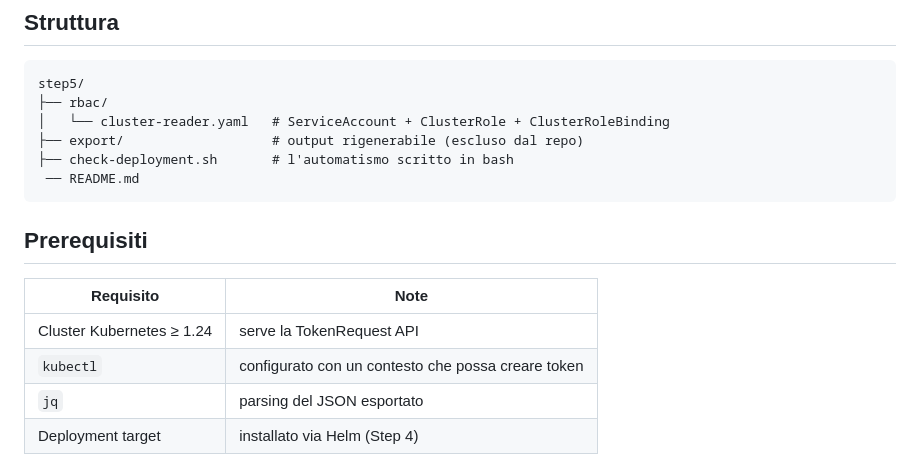
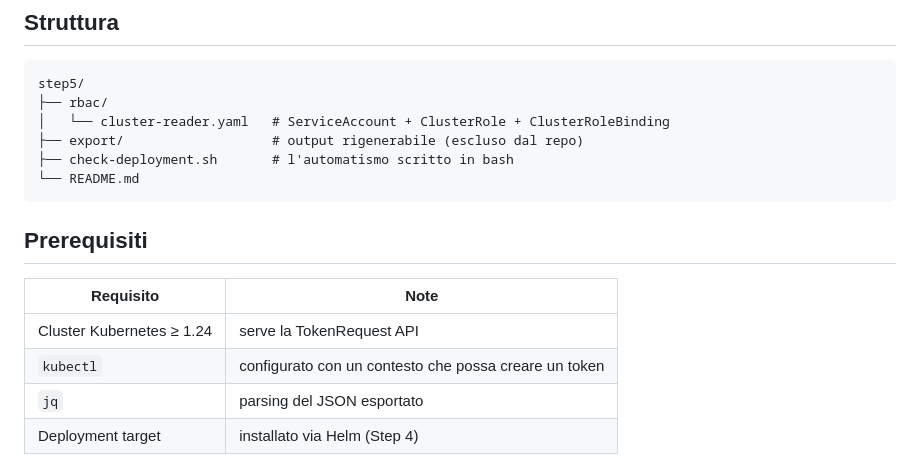
Before and after one commit to gabriele-riccio/formazione_sou_k8s, a Markdown page: esercitazioni_track2/step5/README.md, the part around the change. Drawn GitHub-style.

Commit message:
refactor: aggiunta la struttura

````diff
--- a/esercitazioni_track2/step5/README.md
+++ b/esercitazioni_track2/step5/README.md
@@ -16,7 +16,7 @@ step5/
 │   └── cluster-reader.yaml   # ServiceAccount + ClusterRole + ClusterRoleBinding
 ├── export/                   # output rigenerabile (escluso dal repo)
 ├── check-deployment.sh       # l'automatismo scritto in bash
- ── README.md
+└── README.md
 ```
 
 ## Prerequisiti
@@ -24,7 +24,7 @@ step5/
 | Requisito | Note |
 |---|---|
 | Cluster Kubernetes ≥ 1.24 | serve la TokenRequest API |
-| `kubectl` | configurato con un contesto che possa creare token |
+| `kubectl` | configurato con un contesto che possa creare un token |
 | `jq` | parsing del JSON esportato |
 | Deployment target | installato via Helm (Step 4) |
 
````
